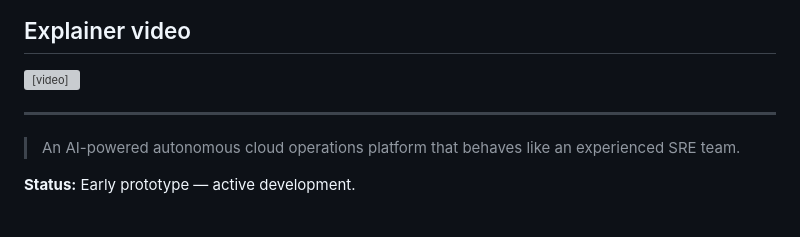
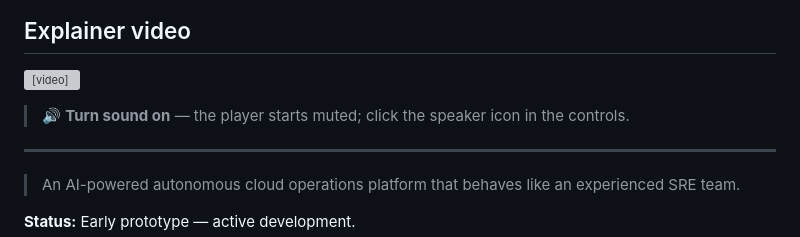
Before and after one commit to Sneh30/deepops, a Markdown page: README.md, the part around the change. Drawn GitHub-style; blank space fills up the shorter version; grey boxes are pictures that could not be loaded.

Commit message:
README: note to turn sound on for the explainer video

```diff
--- a/README.md
+++ b/README.md
@@ -3,6 +3,8 @@
 ## Explainer video
 
 <video src="https://github.com/user-attachments/assets/ff8e9176-fe82-4576-ba73-72ea3df13d57" controls playsinline preload="metadata"></video>
+> 🔊 **Turn sound on** — the player starts muted; click the speaker icon in the controls.
+
 
 ---
 
```
